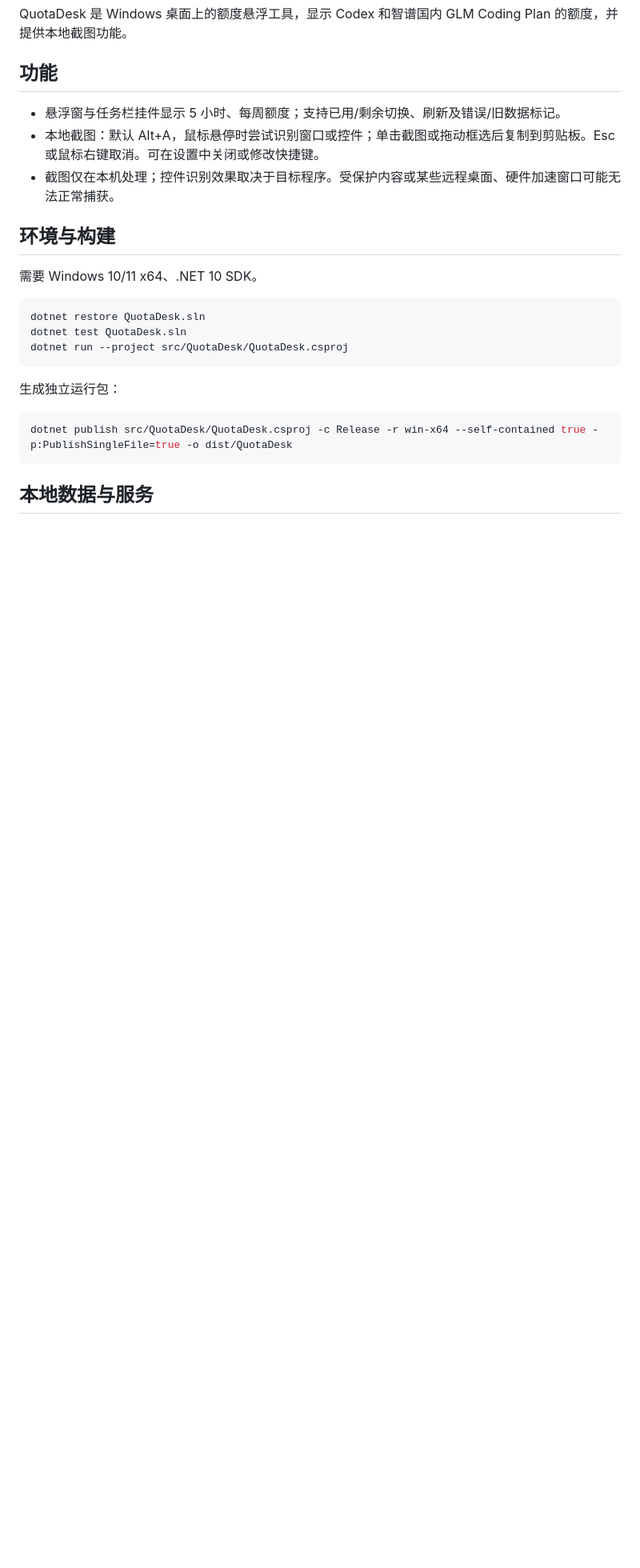
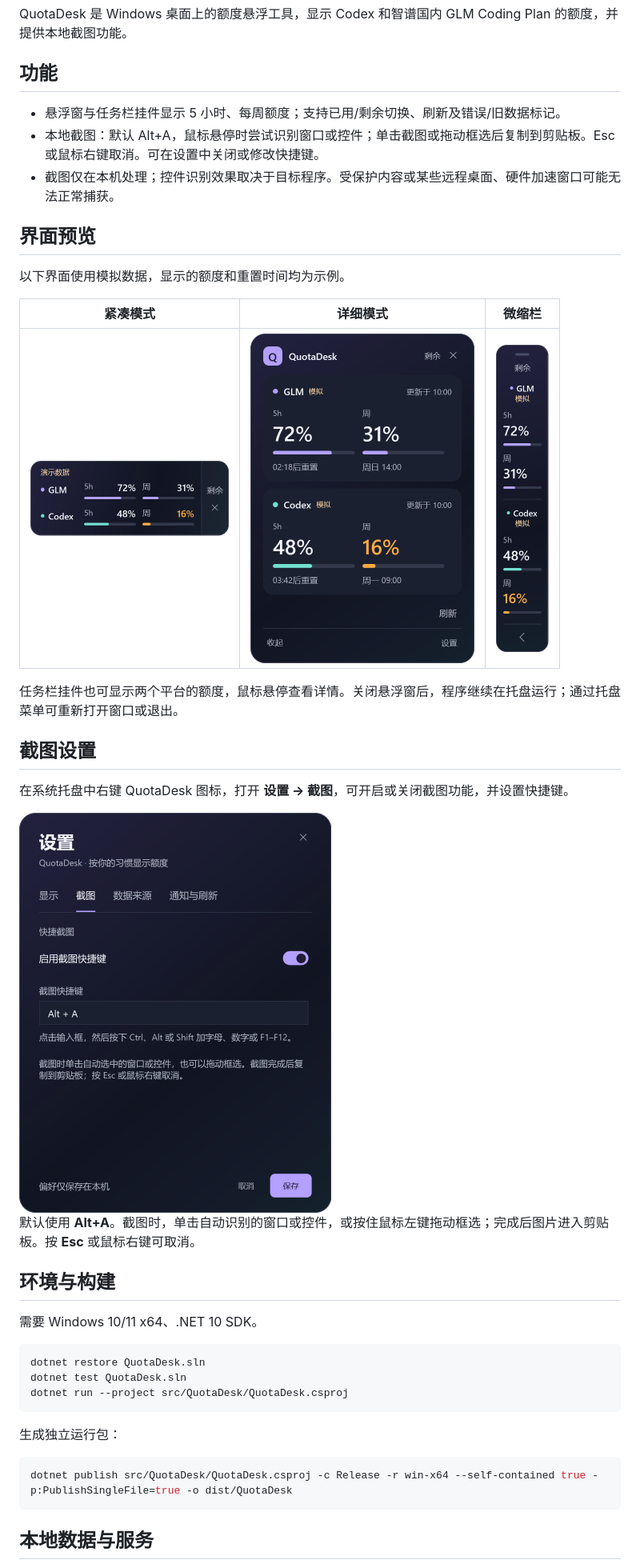
Before and after one commit to puffbb/QuotaDesk, a Markdown page: README.md, the part around the change. Shown at 80% size. Rendered like a GitHub page; pictures changed too: docs/images/compact.png (added), docs/images/detailed.png (added), docs/images/mini.png (added); blank space fills up the shorter version.

Commit message:
Add illustrated README

```diff
--- a/README.md
+++ b/README.md
@@ -7,6 +7,24 @@ QuotaDesk 是 Windows 桌面上的额度悬浮工具，显示 Codex 和智谱国
 - 悬浮窗与任务栏挂件显示 5 小时、每周额度；支持已用/剩余切换、刷新及错误/旧数据标记。
 - 本地截图：默认 Alt+A，鼠标悬停时尝试识别窗口或控件；单击截图或拖动框选后复制到剪贴板。Esc 或鼠标右键取消。可在设置中关闭或修改快捷键。
 - 截图仅在本机处理；控件识别效果取决于目标程序。受保护内容或某些远程桌面、硬件加速窗口可能无法正常捕获。
+
+## 界面预览
+
+以下界面使用模拟数据，显示的额度和重置时间均为示例。
+
+| 紧凑模式 | 详细模式 | 微缩栏 |
+| :---: | :---: | :---: |
+| <img src="docs/images/compact.png" width="248" alt="紧凑模式：每个平台一行额度" /> | <img src="docs/images/detailed.png" width="280" alt="详细模式：额度、进度条与重置时间" /> | <img src="docs/images/mini.png" width="66" alt="微缩栏：竖向显示两个平台额度" /> |
+
+任务栏挂件也可显示两个平台的额度，鼠标悬停查看详情。关闭悬浮窗后，程序继续在托盘运行；通过托盘菜单可重新打开窗口或退出。
+
+## 截图设置
+
+在系统托盘中右键 QuotaDesk 图标，打开 **设置 → 截图**，可开启或关闭截图功能，并设置快捷键。
+
+<img src="docs/images/screenshot-settings.png" width="390" alt="截图设置：启用截图快捷键及设置组合键" />
+
+默认使用 **Alt+A**。截图时，单击自动识别的窗口或控件，或按住鼠标左键拖动框选；完成后图片进入剪贴板。按 **Esc** 或鼠标右键可取消。
 
 ## 环境与构建
 
```
